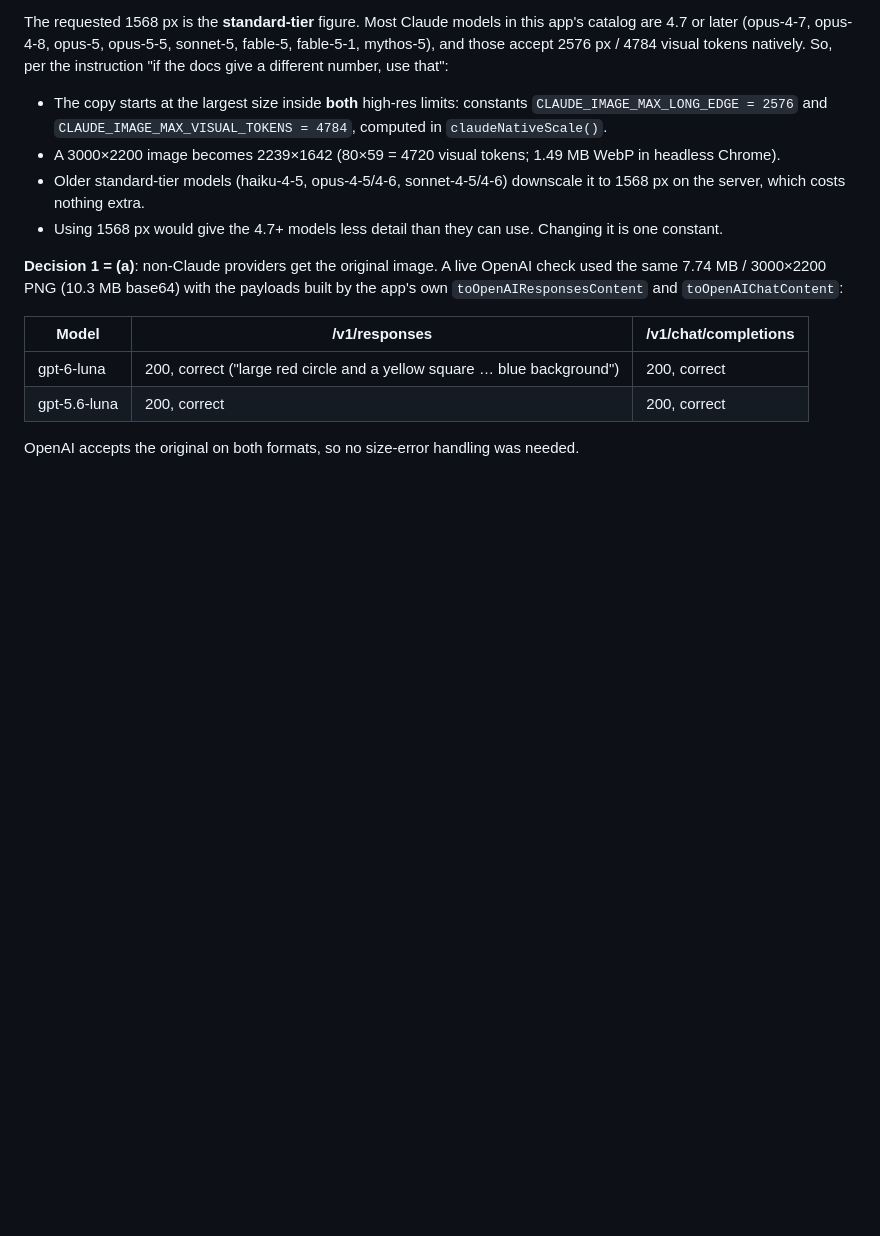
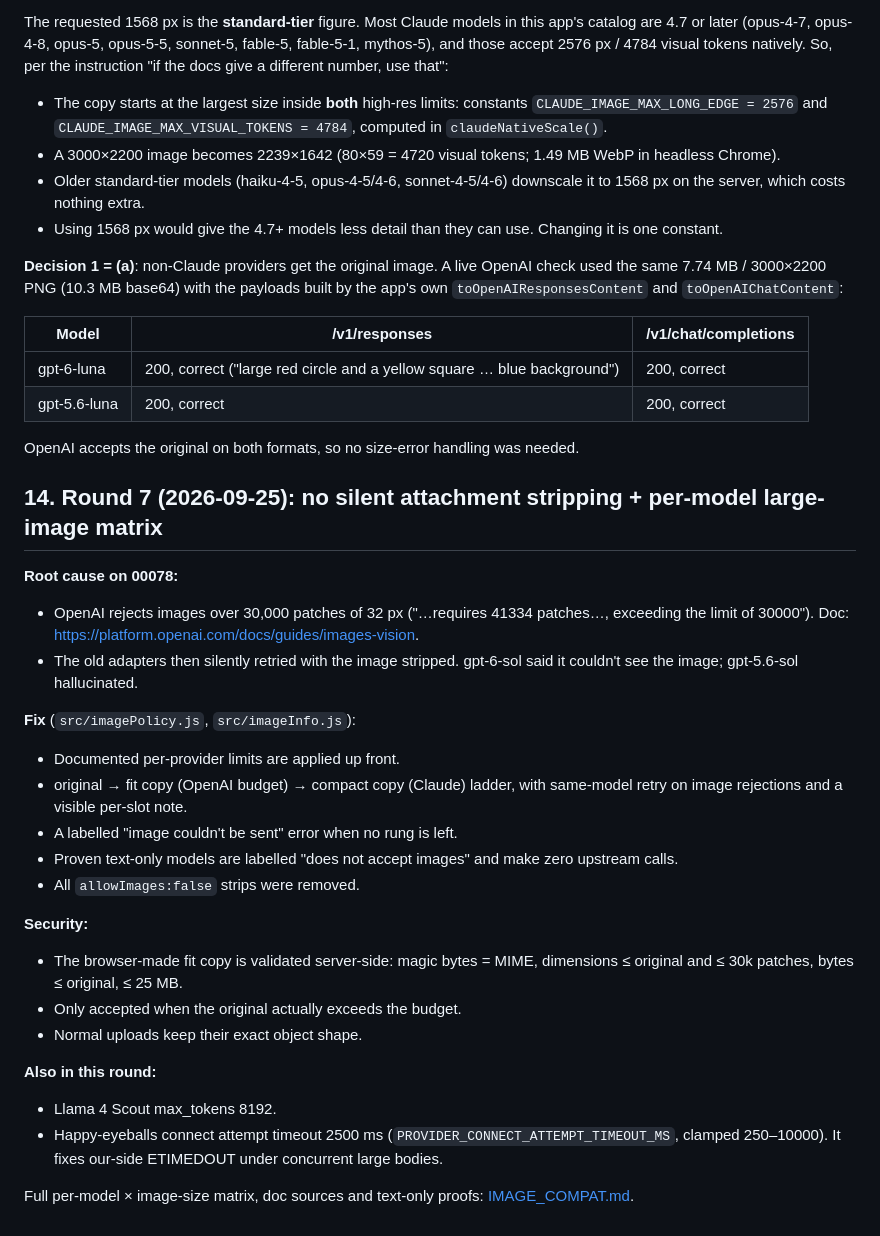
Before and after one commit to UbhiTS/llm-compare, a Markdown page: SECURITY_AUDIT.md, the part around the change. Rendered like a GitHub page; blank space fills up the shorter version.

Commit message:
docs: IMAGE_COMPAT.md per-model large-image matrix + SECURITY_AUDIT §14

```diff
--- a/SECURITY_AUDIT.md
+++ b/SECURITY_AUDIT.md
@@ -408,3 +408,27 @@ The requested 1568 px is the **standard-tier** figure. Most Claude models in thi
 | gpt-5.6-luna | 200, correct | 200, correct |
 
 OpenAI accepts the original on both formats, so no size-error handling was needed.
+
+## 14. Round 7 (2026-09-25): no silent attachment stripping + per-model large-image matrix
+
+**Root cause on 00078:**
+- OpenAI rejects images over 30,000 patches of 32 px ("…requires 41334 patches…, exceeding the limit of 30000"). Doc: https://platform.openai.com/docs/guides/images-vision.
+- The old adapters then silently retried with the image stripped. gpt-6-sol said it couldn't see the image; gpt-5.6-sol hallucinated.
+
+**Fix** (`src/imagePolicy.js`, `src/imageInfo.js`):
+- Documented per-provider limits are applied up front.
+- original → fit copy (OpenAI budget) → compact copy (Claude) ladder, with same-model retry on image rejections and a visible per-slot note.
+- A labelled "image couldn't be sent" error when no rung is left.
+- Proven text-only models are labelled "does not accept images" and make zero upstream calls.
+- All `allowImages:false` strips were removed.
+
+**Security:**
+- The browser-made fit copy is validated server-side: magic bytes = MIME, dimensions ≤ original and ≤ 30k patches, bytes ≤ original, ≤ 25 MB.
+- Only accepted when the original actually exceeds the budget.
+- Normal uploads keep their exact object shape.
+
+**Also in this round:**
+- Llama 4 Scout max_tokens 8192.
+- Happy-eyeballs connect attempt timeout 2500 ms (`PROVIDER_CONNECT_ATTEMPT_TIMEOUT_MS`, clamped 250–10000). It fixes our-side ETIMEDOUT under concurrent large bodies.
+
+Full per-model × image-size matrix, doc sources and text-only proofs: [IMAGE_COMPAT.md](IMAGE_COMPAT.md).
```
Also changed, not shown: IMAGE_COMPAT.md (added, +167 -0 lines).
